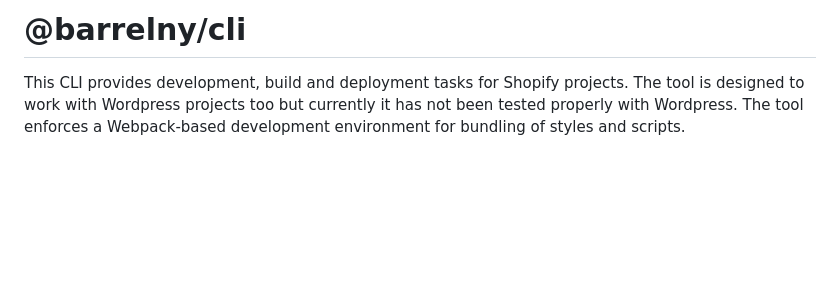
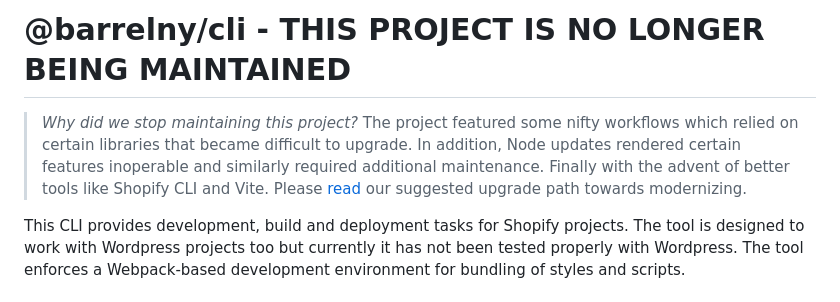
Before and after one commit to barrel/barrel-cli, a Markdown page: README.md, the part around the change. Rendered like a GitHub page; blank space fills up the shorter version.

```diff
--- a/README.md
+++ b/README.md
@@ -1,4 +1,7 @@
-# @barrelny/cli
+# @barrelny/cli - THIS PROJECT IS NO LONGER BEING MAINTAINED
+> *Why did we stop maintaining this project?*
+> The project featured some nifty workflows which relied on certain libraries that became difficult to upgrade. In addition, Node updates rendered certain features inoperable and similarly required additional maintenance. Finally with the advent of better tools like Shopify CLI and Vite.
+> Please [read](https://barrel.notion.site/Upgrading-a-legacy-Shopify-theme-eceb4ab17e644e7dbf3aaddaa20a1baa?pvs=25) our suggested upgrade path towards modernizing.
 
 This CLI provides development, build and deployment tasks for Shopify projects. The tool is designed to work with Wordpress projects too but currently it has not been tested properly with Wordpress. The tool enforces a Webpack-based development environment for bundling of styles and scripts.
 
```
